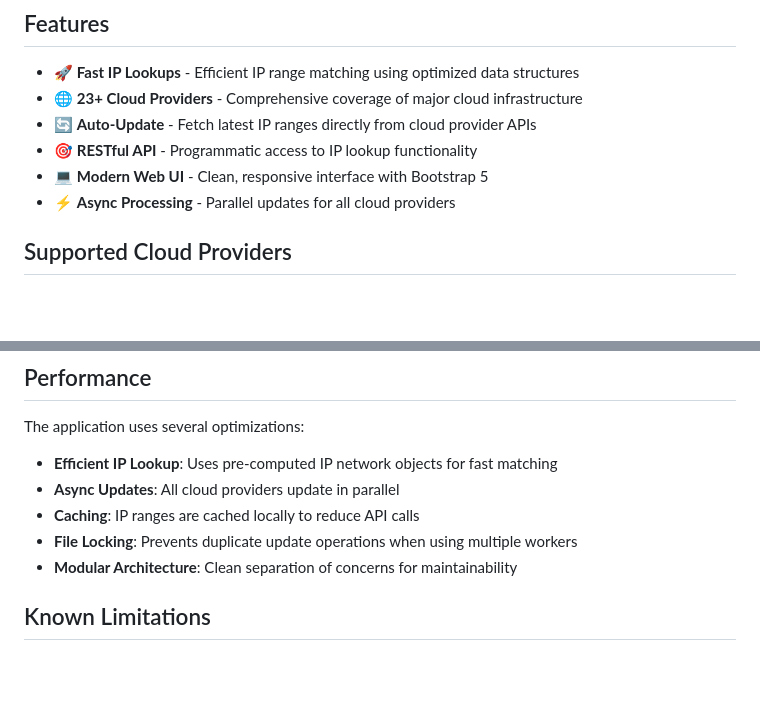
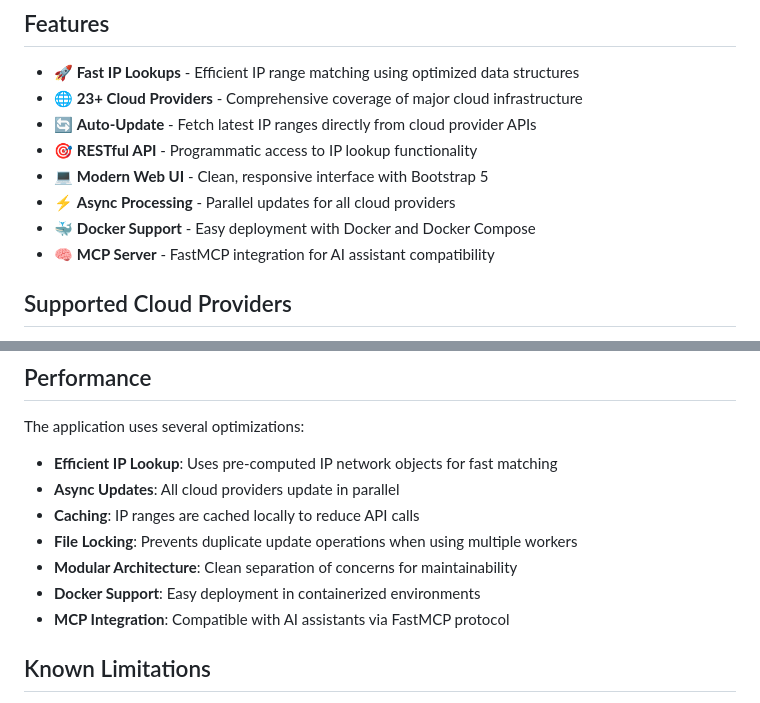
Before and after one commit to bradleyjlevine/CloudFinderWeb, a Markdown page: README.md, 2 parts joined by grey strips. GitHub-like rendering; blank space fills up the shorter version.

```diff
--- a/README.md
+++ b/README.md
@@ -10,6 +10,8 @@ A high-performance web application for checking if an IP address belongs to a cl
 - 🎯 **RESTful API** - Programmatic access to IP lookup functionality
 - 💻 **Modern Web UI** - Clean, responsive interface with Bootstrap 5
 - ⚡ **Async Processing** - Parallel updates for all cloud providers
+- 🐳 **Docker Support** - Easy deployment with Docker and Docker Compose
+- 🧠 **MCP Server** - FastMCP integration for AI assistant compatibility
 
 ## Supported Cloud Providers
 
@@ -201,6 +238,8 @@ The application uses several optimizations:
 * **Caching**: IP ranges are cached locally to reduce API calls
 * **File Locking**: Prevents duplicate update operations when using multiple workers
 * **Modular Architecture**: Clean separation of concerns for maintainability
+* **Docker Support**: Easy deployment in containerized environments
+* **MCP Integration**: Compatible with AI assistants via FastMCP protocol
 
 ## Known Limitations
 
```
Also changed, not shown: other parts of README.md (+35 -0 lines), CLAUDE.md (+43 -0 lines).
